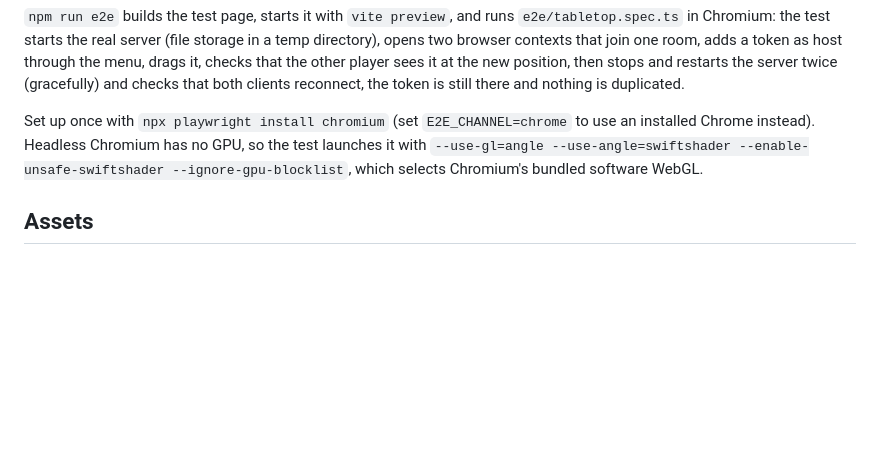
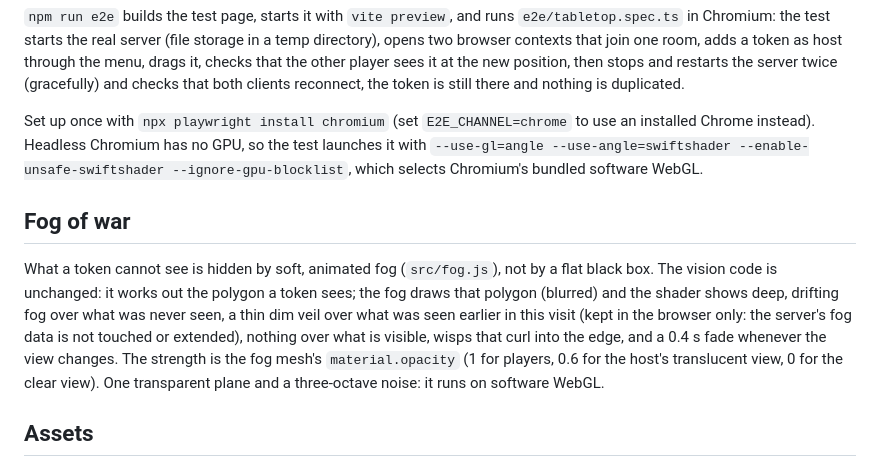
Before and after one commit to nishbish/dm-tabletop, a Markdown page: packages/tabletop-client/README.md, the part around the change. Rendered like a GitHub page; blank space fills up the shorter version.

Commit message:
tabletop-client: document the fog of war
Co-Authored-By: Claude Sonnet 5.5 <noreply@anthropic.com>

```diff
--- a/packages/tabletop-client/README.md
+++ b/packages/tabletop-client/README.md
@@ -185,6 +185,15 @@ instead). Headless Chromium has no GPU, so the test launches it with
 `--use-gl=angle --use-angle=swiftshader --enable-unsafe-swiftshader --ignore-gpu-blocklist`, which selects
 Chromium's bundled software WebGL.
 
+## Fog of war
+
+What a token cannot see is hidden by soft, animated fog (`src/fog.js`), not by a flat black box. The vision code is
+unchanged: it works out the polygon a token sees; the fog draws that polygon (blurred) and the shader shows deep,
+drifting fog over what was never seen, a thin dim veil over what was seen earlier in this visit (kept in the browser
+only: the server's fog data is not touched or extended), nothing over what is visible, wisps that curl into the edge,
+and a 0.4 s fade whenever the view changes. The strength is the fog mesh's `material.opacity` (1 for players, 0.6 for the
+host's translucent view, 0 for the clear view). One transparent plane and a three-octave noise: it runs on software WebGL.
+
 ## Assets
 
 No images, textures, skyboxes, models or fonts ship with this package: the sky is a drawn gradient, walls are
```
